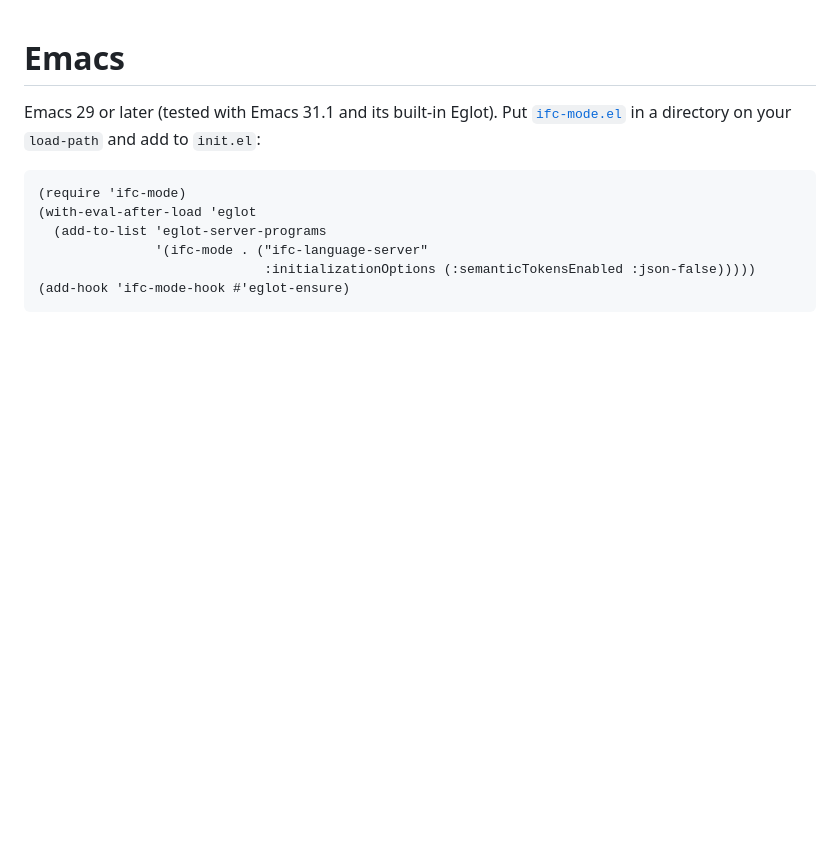
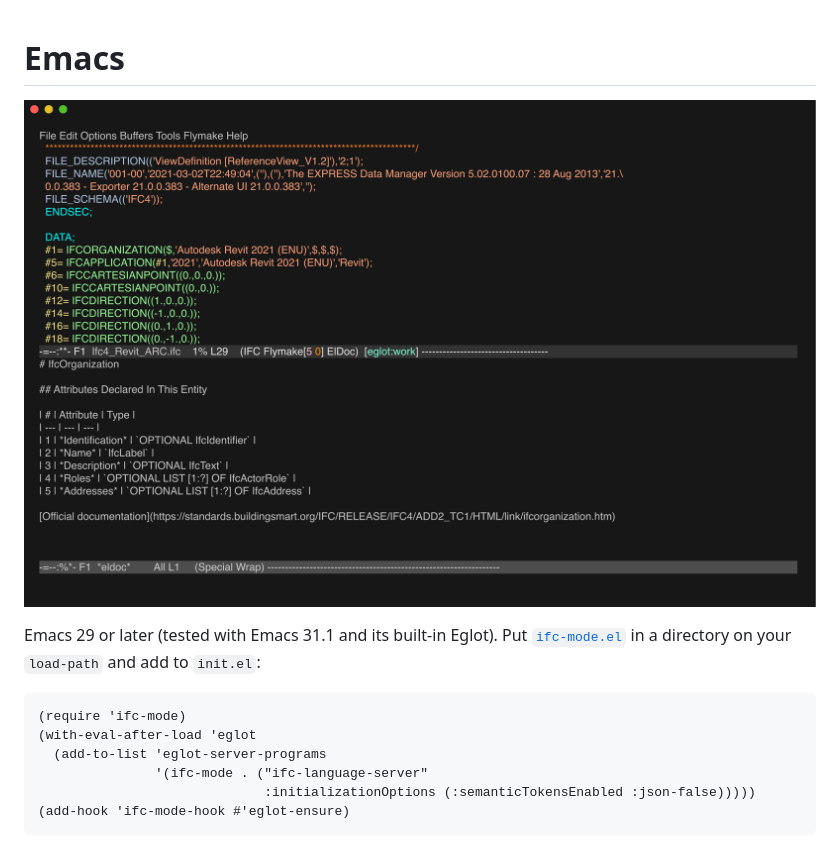
Before and after one commit to Amixx/IFC-LS-integrations, a Markdown page: emacs/README.md, the part around the change. GitHub-like rendering; pictures changed too: emacs/screenshot.png (added); blank space fills up the shorter version.

Commit message:
Add Emacs screenshot

```diff
--- a/emacs/README.md
+++ b/emacs/README.md
@@ -1,4 +1,6 @@
 # Emacs
+
+![Emacs with colouring and an Eglot hover on an IFC file](screenshot.png)
 
 Emacs 29 or later (tested with Emacs 31.1 and its built-in Eglot). Put [`ifc-mode.el`](ifc-mode.el) in a directory on
 your `load-path` and add to `init.el`:
```
